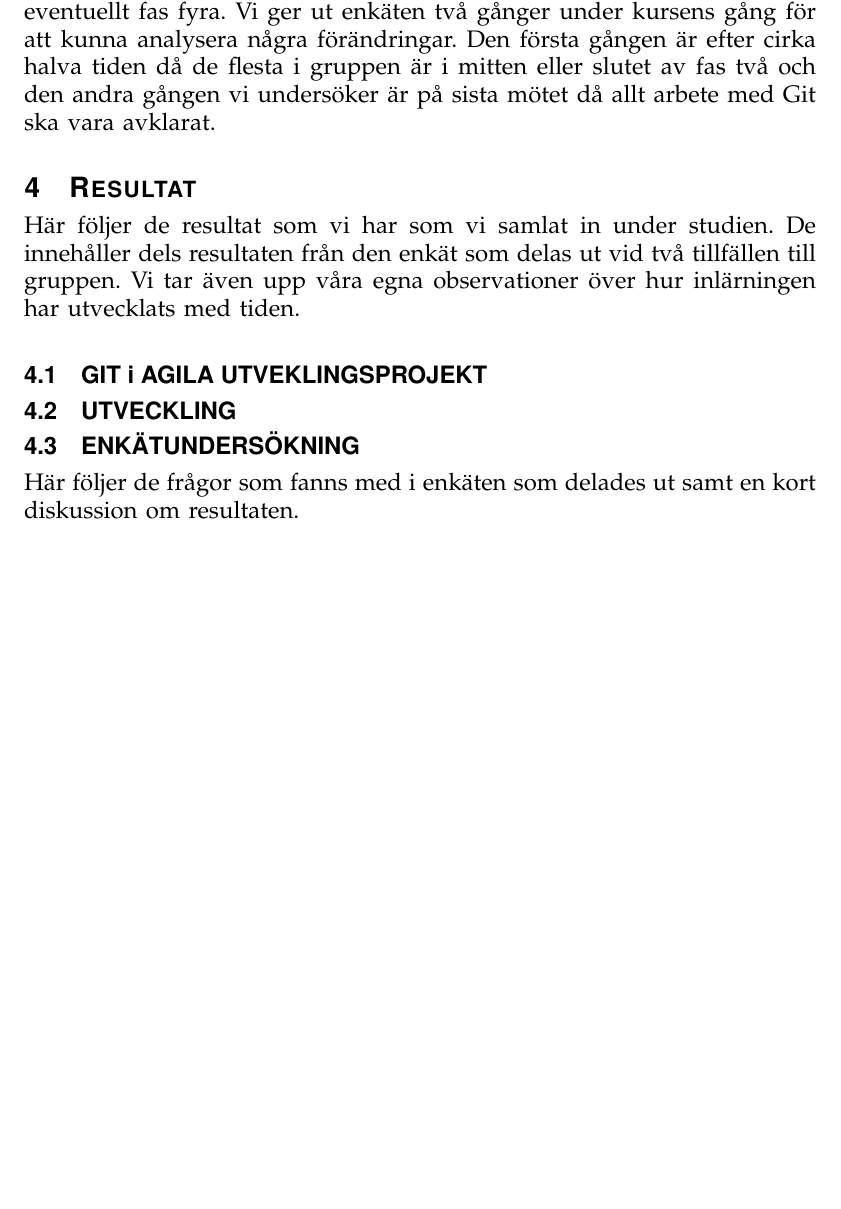
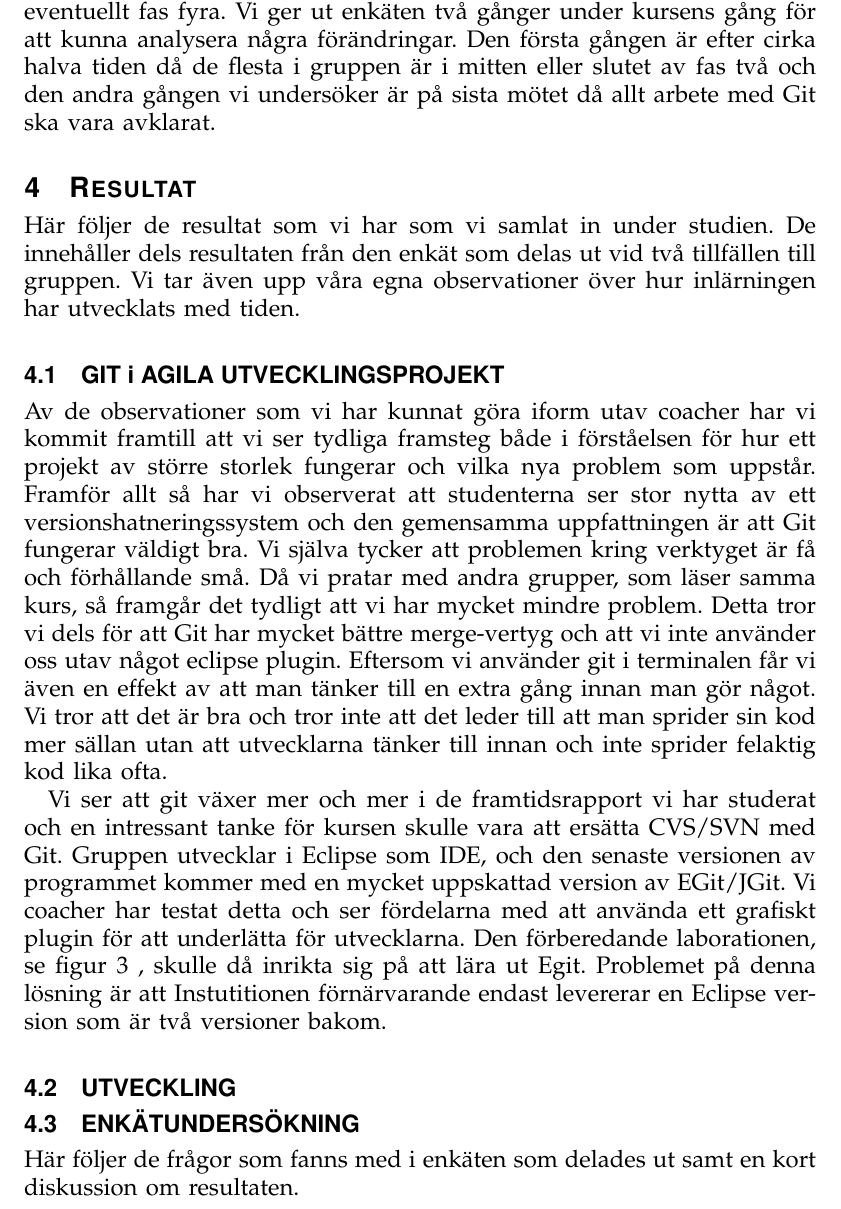
Before and after one commit to Choffe/ETS200, a LaTeX paper (AgileMain.tex, which reads resultat.tex): part of page 8 of 10 before the commit and part of page 8 of 11 after it, cut so that both start at the same text, the shorter picture padded with empty space. Compiled offline with pdfLaTeX.

Commit message:
Git i agila utvecklingsprojekt

```diff
--- a/resultat.tex
+++ b/resultat.tex
@@ -1,6 +1,10 @@
 Här följer de resultat som vi har som vi samlat in under studien. De innehåller dels resultaten från den enkät som delas ut vid två tillfällen till gruppen. Vi tar även upp våra egna observationer över hur inlärningen har utvecklats med tiden.
 
-\subsection{GIT i AGILA UTVEKLINGSPROJEKT}
+\subsection{GIT i AGILA UTVECKLINGSPROJEKT}
+Av de observationer som vi har kunnat göra iform utav coacher har vi kommit framtill att vi ser tydliga framsteg både i förståelsen för hur ett projekt av större storlek fungerar och vilka nya problem som uppstår. Framför allt så har vi observerat att studenterna ser stor nytta av ett versionshatneringssystem och den gemensamma uppfattningen är att Git fungerar väldigt bra. Vi själva tycker att problemen kring verktyget är få och förhållande små. Då vi pratar med andra grupper, som läser samma kurs, så framgår det tydligt att vi har mycket mindre problem. Detta tror vi dels för att Git har mycket bättre merge-vertyg och att vi inte använder oss utav något eclipse plugin. Eftersom vi använder git i terminalen får vi även en effekt av att man tänker till en extra gång innan man gör något. Vi tror att det är bra och tror inte att det leder till att man sprider sin kod mer sällan utan att utvecklarna tänker till innan och inte sprider felaktig kod lika ofta.
+
+Vi ser att git växer mer och mer i de framtidsrapport vi har studerat och en intressant tanke för kursen skulle vara att ersätta CVS/SVN med Git. Gruppen utvecklar i Eclipse som IDE, och den senaste versionen av programmet kommer med en mycket uppskattad version av EGit/JGit. Vi coacher har testat detta och ser fördelarna med att använda ett grafiskt plugin för att underlätta för utvecklarna. Den förberedande laborationen, se figur \ref{fig:Timeline} , skulle då inrikta sig på att lära ut Egit. Problemet på denna lösning är att Instutitionen förnärvarande endast levererar en Eclipse version som är två versioner bakom.
+
 \subsection{UTVECKLING}
 \subsection{ENKÄTUNDERSÖKNING}
 Här följer de frågor som fanns med i enkäten som delades ut samt en kort diskussion om resultaten.
```
